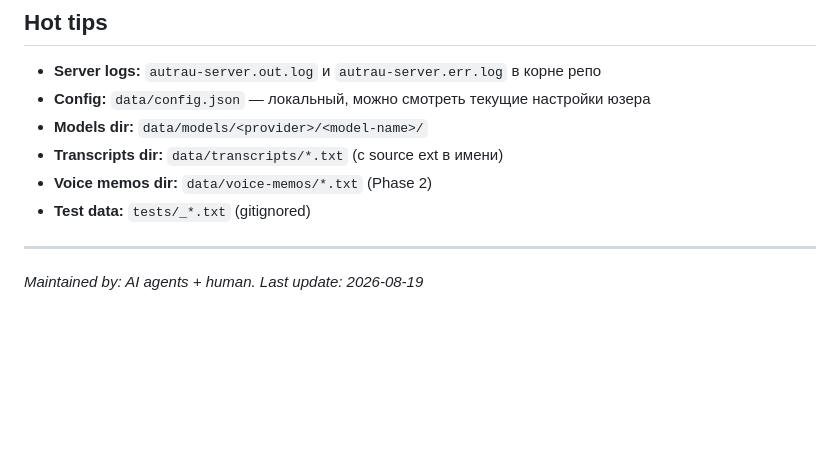
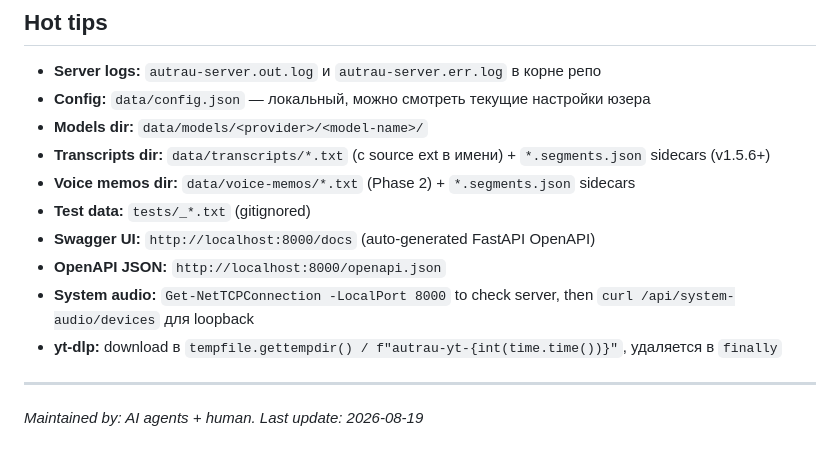
Before and after one commit to crosspostly/autrau, a Markdown page: .planning/AGENTS.md, the part around one of its changes. GitHub-like rendering; blank space fills up the shorter version.

```diff
--- a/.planning/AGENTS.md
+++ b/.planning/AGENTS.md
@@ -139,9 +177,13 @@ data/                 → gitignored
 - **Server logs:** `autrau-server.out.log` и `autrau-server.err.log` в корне репо
 - **Config:** `data/config.json` — локальный, можно смотреть текущие настройки юзера
 - **Models dir:** `data/models/<provider>/<model-name>/`
-- **Transcripts dir:** `data/transcripts/*.txt` (с source ext в имени)
-- **Voice memos dir:** `data/voice-memos/*.txt` (Phase 2)
+- **Transcripts dir:** `data/transcripts/*.txt` (с source ext в имени) + `*.segments.json` sidecars (v1.5.6+)
+- **Voice memos dir:** `data/voice-memos/*.txt` (Phase 2) + `*.segments.json` sidecars
 - **Test data:** `tests/_*.txt` (gitignored)
+- **Swagger UI:** `http://localhost:8000/docs` (auto-generated FastAPI OpenAPI)
+- **OpenAPI JSON:** `http://localhost:8000/openapi.json`
+- **System audio:** `Get-NetTCPConnection -LocalPort 8000` to check server, then `curl /api/system-audio/devices` для loopback
+- **yt-dlp:** download в `tempfile.gettempdir() / f"autrau-yt-{int(time.time())}"`, удаляется в `finally`
 
 ---
 
```
Also changed, not shown: other parts of .planning/AGENTS.md (+41 -3 lines), docs/API.md (+2 -0 lines).
